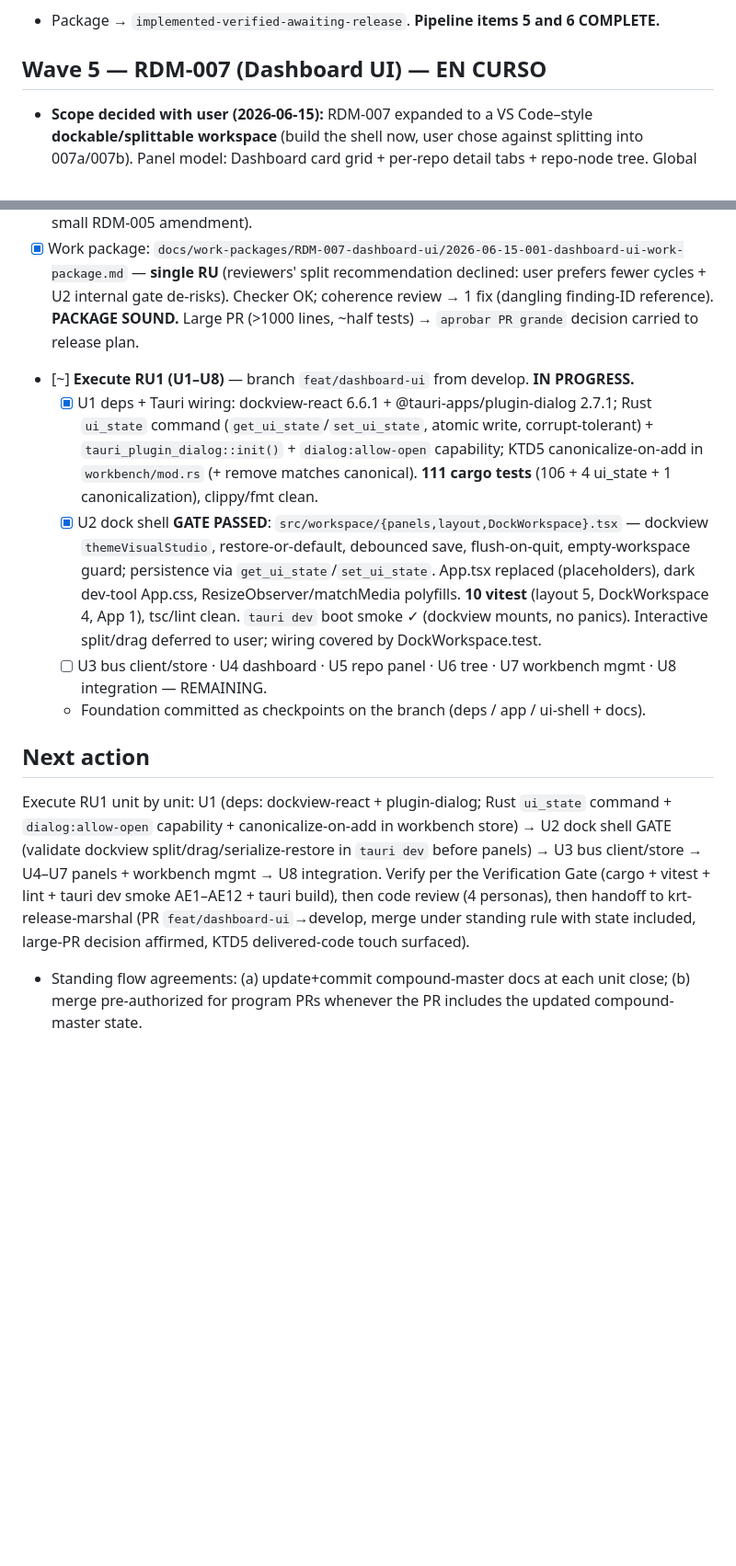
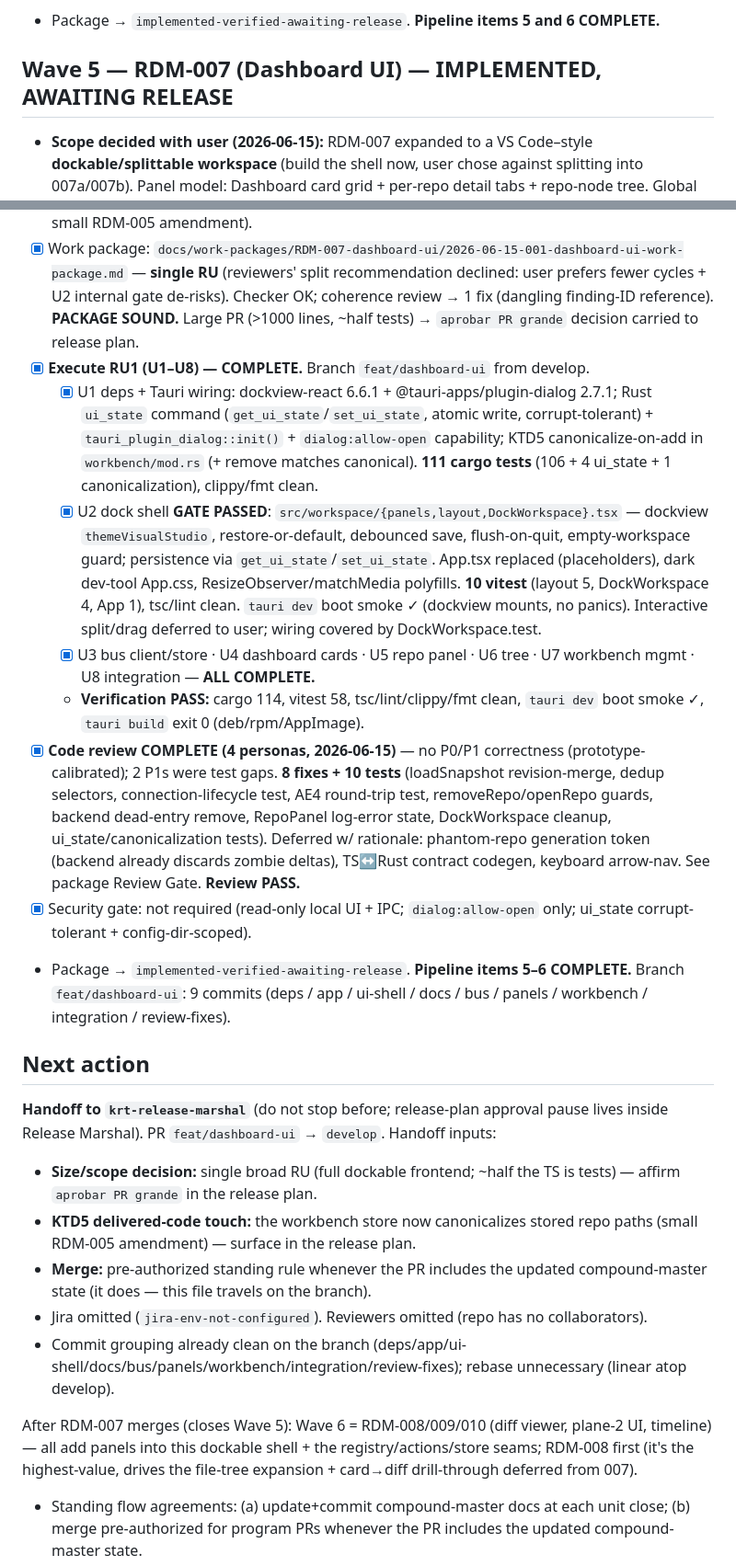
Before and after one commit to ElZaWarudo/tinto, a Markdown page: docs/orchestration/compound-master-state.md, 2 parts joined by grey strips. Shown at 92% size. Rendered like a GitHub page; blank space fills up the shorter version.

Commit message:
docs(orchestration): dashboard UI verification, review, and state

```diff
--- a/docs/orchestration/compound-master-state.md
+++ b/docs/orchestration/compound-master-state.md
@@ -148,21 +148,31 @@ PR #6 (watcher) merged to `develop`. Backend: git engine + classifier + workbenc
 - [x] Security gate: not required (covered by the adversarial persona; traversal/`.git`/allowlist surface now has tests).
 - Package → `implemented-verified-awaiting-release`. **Pipeline items 5 and 6 COMPLETE.**
 
-## Wave 5 — RDM-007 (Dashboard UI) — EN CURSO
+## Wave 5 — RDM-007 (Dashboard UI) — IMPLEMENTED, AWAITING RELEASE
 
 - **Scope decided with user (2026-06-15):** RDM-007 expanded to a VS Code–style **dockable/splittable workspace** (build the shell now, user chose against splitting into 007a/007b). Panel model: Dashboard card grid + per-repo detail tabs + repo-node tree. Global persisted layout. Core workbench mgmt (create/switch/add/remove). Repo tree is **repo-node-level only**; file expansion deferred to RDM-008. RDM-008 = Wave 6 (hard-depends on 007).
 - [x] Brainstorm: `docs/brainstorms/2026-06-15-rdm-007-dashboard-ui-requirements.md`. Reviewed (coherence, feasibility, scope-guardian, design-lens). Hardened: differentiated Repo panel (commit log + status list vs card), git edge states, zero-repos/loading/degraded states, activity-indicator spec, dock-library-first gate, plugins/capabilities directive, `list_workbenches` name join.
 - [x] Plan: `docs/plans/2026-06-15-001-feat-dashboard-ui-plan.md` (U1 deps+Tauri wiring, U2 dock shell GATE, U3 bus client+store, U4 dashboard, U5 repo panel, U6 tree, U7 workbench mgmt, U8 integration). Reviewed (coherence, feasibility). Fixes applied: KTD1 dockview; mutation commands need `workbench` name arg; timestamp units (ms vs s); `dialog:allow-open`; ui_state write-failure + flush-on-quit; **KTD5 canonical-path join** (canonicalize stored repo path on add — small RDM-005 amendment).
 - [x] Work package: `docs/work-packages/RDM-007-dashboard-ui/2026-06-15-001-dashboard-ui-work-package.md` — **single RU** (reviewers' split recommendation declined: user prefers fewer cycles + U2 internal gate de-risks). Checker OK; coherence review → 1 fix (dangling finding-ID reference). **PACKAGE SOUND.** Large PR (>1000 lines, ~half tests) → `aprobar PR grande` decision carried to release plan.
-- [~] **Execute RU1 (U1–U8)** — branch `feat/dashboard-ui` from develop. **IN PROGRESS.**
+- [x] **Execute RU1 (U1–U8) — COMPLETE.** Branch `feat/dashboard-ui` from develop.
   - [x] U1 deps + Tauri wiring: dockview-react 6.6.1 + @tauri-apps/plugin-dialog 2.7.1; Rust `ui_state` command (`get_ui_state`/`set_ui_state`, atomic write, corrupt-tolerant) + `tauri_plugin_dialog::init()` + `dialog:allow-open` capability; KTD5 canonicalize-on-add in `workbench/mod.rs` (+ remove matches canonical). **111 cargo tests** (106 + 4 ui_state + 1 canonicalization), clippy/fmt clean.
   - [x] U2 dock shell **GATE PASSED**: `src/workspace/{panels,layout,DockWorkspace}.tsx` — dockview `themeVisualStudio`, restore-or-default, debounced save, flush-on-quit, empty-workspace guard; persistence via `get_ui_state`/`set_ui_state`. App.tsx replaced (placeholders), dark dev-tool App.css, ResizeObserver/matchMedia polyfills. **10 vitest** (layout 5, DockWorkspace 4, App 1), tsc/lint clean. `tauri dev` boot smoke ✓ (dockview mounts, no panics). Interactive split/drag deferred to user; wiring covered by DockWorkspace.test.
-  - [ ] U3 bus client/store · U4 dashboard · U5 repo panel · U6 tree · U7 workbench mgmt · U8 integration — REMAINING.
-  - Foundation committed as checkpoints on the branch (deps / app / ui-shell + docs).
+  - [x] U3 bus client/store · U4 dashboard cards · U5 repo panel · U6 tree · U7 workbench mgmt · U8 integration — **ALL COMPLETE.**
+  - **Verification PASS:** cargo 114, vitest 58, tsc/lint/clippy/fmt clean, `tauri dev` boot smoke ✓, `tauri build` exit 0 (deb/rpm/AppImage).
+- [x] **Code review COMPLETE (4 personas, 2026-06-15)** — no P0/P1 correctness (prototype-calibrated); 2 P1s were test gaps. **8 fixes + 10 tests** (loadSnapshot revision-merge, dedup selectors, connection-lifecycle test, AE4 round-trip test, removeRepo/openRepo guards, backend dead-entry remove, RepoPanel log-error state, DockWorkspace cleanup, ui_state/canonicalization tests). Deferred w/ rationale: phantom-repo generation token (backend already discards zombie deltas), TS↔Rust contract codegen, keyboard arrow-nav. See package Review Gate. **Review PASS.**
+- [x] Security gate: not required (read-only local UI + IPC; `dialog:allow-open` only; ui_state corrupt-tolerant + config-dir-scoped).
+- Package → `implemented-verified-awaiting-release`. **Pipeline items 5–6 COMPLETE.** Branch `feat/dashboard-ui`: 9 commits (deps / app / ui-shell / docs / bus / panels / workbench / integration / review-fixes).
 
 ## Next action
 
-Execute RU1 unit by unit: U1 (deps: dockview-react + plugin-dialog; Rust `ui_state` command + `dialog:allow-open` capability + canonicalize-on-add in workbench store) → U2 dock shell GATE (validate dockview split/drag/serialize-restore in `tauri dev` before panels) → U3 bus client/store → U4–U7 panels + workbench mgmt → U8 integration. Verify per the Verification Gate (cargo + vitest + lint + tauri dev smoke AE1–AE12 + tauri build), then code review (4 personas), then handoff to krt-release-marshal (PR `feat/dashboard-ui`→develop, merge under standing rule with state included, large-PR decision affirmed, KTD5 delivered-code touch surfaced).
+**Handoff to `krt-release-marshal`** (do not stop before; release-plan approval pause lives inside Release Marshal). PR `feat/dashboard-ui` → `develop`. Handoff inputs:
+- **Size/scope decision:** single broad RU (full dockable frontend; ~half the TS is tests) — affirm `aprobar PR grande` in the release plan.
+- **KTD5 delivered-code touch:** the workbench store now canonicalizes stored repo paths (small RDM-005 amendment) — surface in the release plan.
+- **Merge:** pre-authorized standing rule whenever the PR includes the updated compound-master state (it does — this file travels on the branch).
+- Jira omitted (`jira-env-not-configured`). Reviewers omitted (repo has no collaborators).
+- Commit grouping already clean on the branch (deps/app/ui-shell/docs/bus/panels/workbench/integration/review-fixes); rebase unnecessary (linear atop develop).
+
+After RDM-007 merges (closes Wave 5): Wave 6 = RDM-008/009/010 (diff viewer, plane-2 UI, timeline) — all add panels into this dockable shell + the registry/actions/store seams; RDM-008 first (it's the highest-value, drives the file-tree expansion + card→diff drill-through deferred from 007).
 
 - Standing flow agreements: (a) update+commit compound-master docs at each unit close; (b) merge pre-authorized for program PRs whenever the PR includes the updated compound-master state.
 - Jira omitted (missing `.krt/env/jira-scribe.env`).
```
Also changed, not shown: 1 other file.
